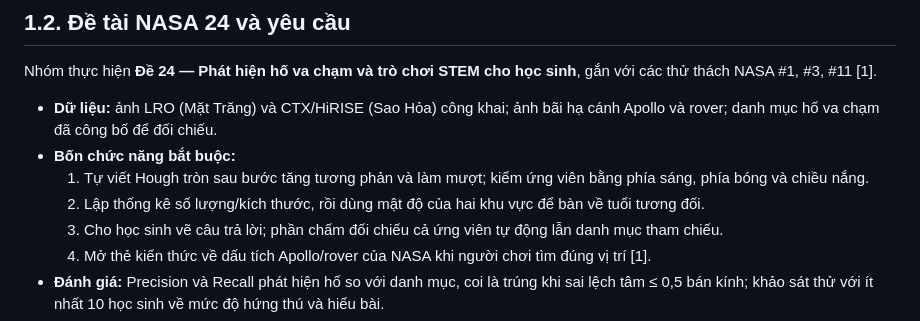
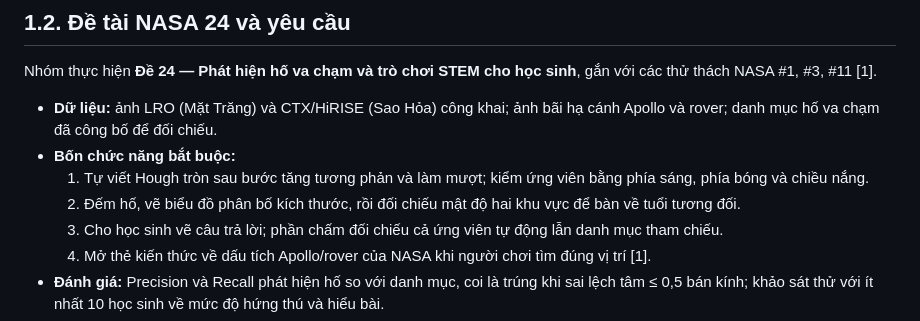
Before and after one commit to Duckcy-Bui/nasa24-crater-stem, a Markdown page: docs/CHUONG_1_NHAP.md, the part around the change. Drawn GitHub-style.

Commit message:
S3-16: nêu rõ yêu cầu vẽ phân bố kích thước trong nháp Chương 1
Co-Authored-By: Claude Opus 5.5 <noreply@anthropic.com>

```diff
--- a/docs/CHUONG_1_NHAP.md
+++ b/docs/CHUONG_1_NHAP.md
@@ -17,7 +17,7 @@ Nhóm thực hiện **Đề 24 — Phát hiện hố va chạm và trò chơi ST
 - **Dữ liệu:** ảnh LRO (Mặt Trăng) và CTX/HiRISE (Sao Hỏa) công khai; ảnh bãi hạ cánh Apollo và rover; danh mục hố va chạm đã công bố để đối chiếu.
 - **Bốn chức năng bắt buộc:**
   1. Tự viết Hough tròn sau bước tăng tương phản và làm mượt; kiểm ứng viên bằng phía sáng, phía bóng và chiều nắng.
-  2. Lập thống kê số lượng/kích thước, rồi dùng mật độ của hai khu vực để bàn về tuổi tương đối.
+  2. Đếm hố, vẽ biểu đồ phân bố kích thước, rồi đối chiếu mật độ hai khu vực để bàn về tuổi tương đối.
   3. Cho học sinh vẽ câu trả lời; phần chấm đối chiếu cả ứng viên tự động lẫn danh mục tham chiếu.
   4. Mở thẻ kiến thức về dấu tích Apollo/rover của NASA khi người chơi tìm đúng vị trí [1].
 - **Đánh giá:** Precision và Recall phát hiện hố so với danh mục, coi là trúng khi sai lệch tâm ≤ 0,5 bán kính; khảo sát thử với ít nhất 10 học sinh về mức độ hứng thú và hiểu bài.
```
